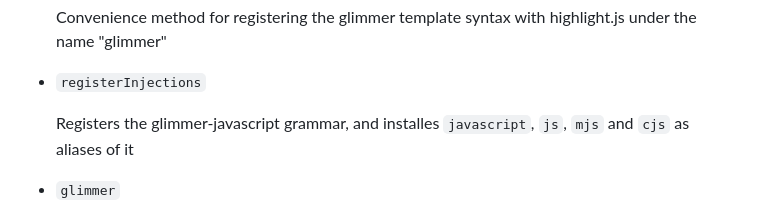
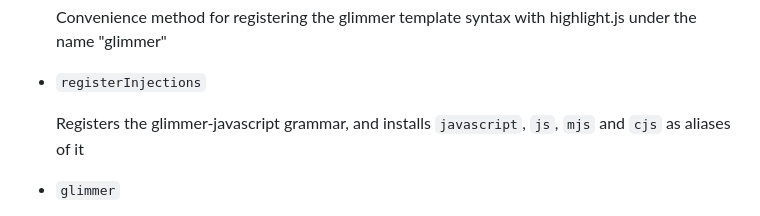
Before and after one commit to NullVoxPopuli/highlightjs-glimmer, a Markdown page: README.md, the part around the change. GitHub-like rendering.

Commit message:
docs(README): fix typo

```diff
--- a/README.md
+++ b/README.md
@@ -108,7 +108,7 @@ highlight();
 
 - `registerInjections`
 
-    Registers the glimmer-javascript grammar, and installes `javascript`, `js`, `mjs` and `cjs`
+    Registers the glimmer-javascript grammar, and installs `javascript`, `js`, `mjs` and `cjs`
     as aliases of it
 
 - `glimmer`
```
